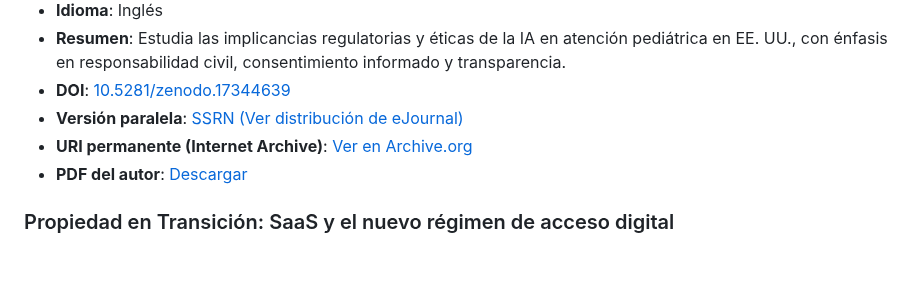
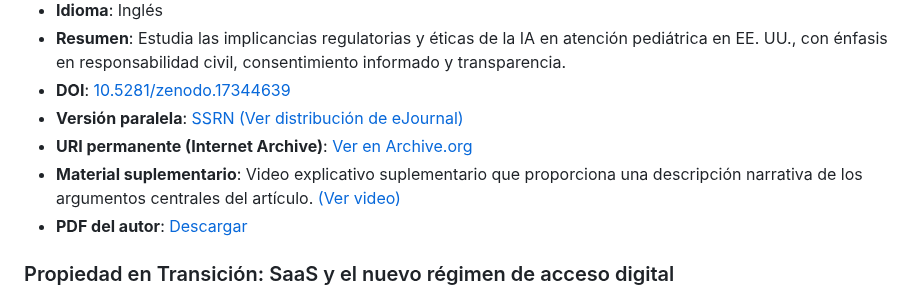
Before and after one commit to mariano-tp/academic-impact, a Markdown page: README.ES.md, the part around the change. Drawn GitHub-style; blank space fills up the shorter version.

Commit message:
Add explanatory video link in README.ES.md
Added supplementary explanatory video link to README.

```diff
--- a/README.ES.md
+++ b/README.ES.md
@@ -141,6 +141,7 @@ Autor indexado en AD Scientific Index: [Perfil de autor](https://www.adscientifi
 - **DOI**: [10.5281/zenodo.17344639](https://doi.org/10.5281/zenodo.17344639)
 - **Versión paralela**: [SSRN](https://doi.org/10.2139/ssrn.5468846) [(Ver distribución de eJournal)](#ssrn1)
 - **URI permanente (Internet Archive)**: [Ver en Archive.org](https://archive.org/details/zenodo.17344639)
+- **Material suplementario**: Video explicativo suplementario que proporciona una descripción narrativa de los argumentos centrales del artículo. [(Ver video)](https://archive.org/download/zenodo.17344639/TorresPonce_Arana_2024_AI-in-US-Healthcare_Explanatory-Video.mp4)
 - **PDF del autor**: [Descargar](open-access/TorresPonce_Arana_2024_AI-in-US-Healthcare.pdf)
 
 ### Propiedad en Transición: SaaS y el nuevo régimen de acceso digital
```
